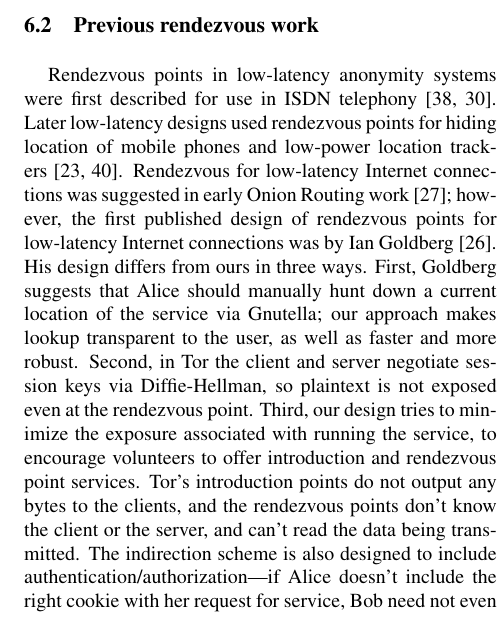
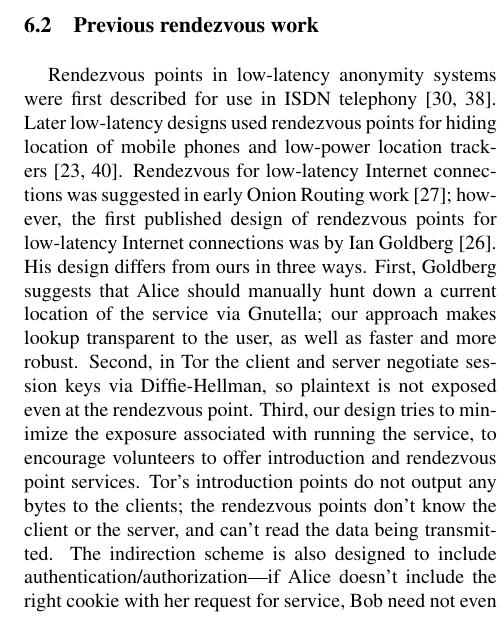
Before and after one commit to pruby/Tor-Mirror, a LaTeX paper (doc/tor-design.tex): part of one column of page 12 of 18, cut so that both start at the same text. Compiled offline with pdfLaTeX.

Commit message:
a few more notes
git-svn-id: https://svn.torproject.org/svn/tor/trunk@1013 55e972cd-5a19-0410-ae62-a4d7a52db4cd

```diff
--- a/doc/tor-design.tex
+++ b/doc/tor-design.tex
@@ -5,7 +7,7 @@
 \usepackage{graphics}
 \usepackage{amsmath}
 
-%\pagestyle{empty}
+\pagestyle{plain}
 
 \renewcommand\url{\begingroup \def\UrlLeft{<}\def\UrlRight{>}\urlstyle{tt}\Url}
 \newcommand\emailaddr{\begingroup \def\UrlLeft{<}\def\UrlRight{>}\urlstyle{tt}\Url}
@@ -1341,7 +1343,7 @@
 \subsection{Previous rendezvous work}
 
 Rendezvous points in low-latency anonymity systems were first
-described for use in ISDN telephony \cite{isdn-mixes,jerichow-jsac98}.
+described for use in ISDN telephony \cite{jerichow-jsac98,isdn-mixes}.
 Later low-latency designs used rendezvous points for hiding location
 of mobile phones and low-power location trackers
 \cite{federrath-ih96,reed-protocols97}.  Rendezvous for low-latency
@@ -1357,7 +1359,7 @@
 our design tries to minimize the exposure associated with running the
 service, to encourage volunteers to offer introduction and rendezvous
 point services. Tor's introduction points do not output any bytes to the
-clients, and the rendezvous points don't know the client or the server,
+clients; the rendezvous points don't know the client or the server,
 and can't read the data being transmitted. The indirection scheme is
 also designed to include authentication/authorization---if Alice doesn't
 include the right cookie with her request for service, Bob need not even
```
Also changed, not shown: doc/tor-design.tex (2 more changed lines).
